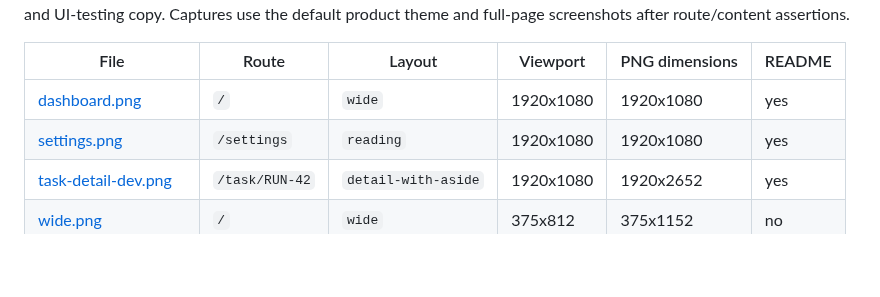
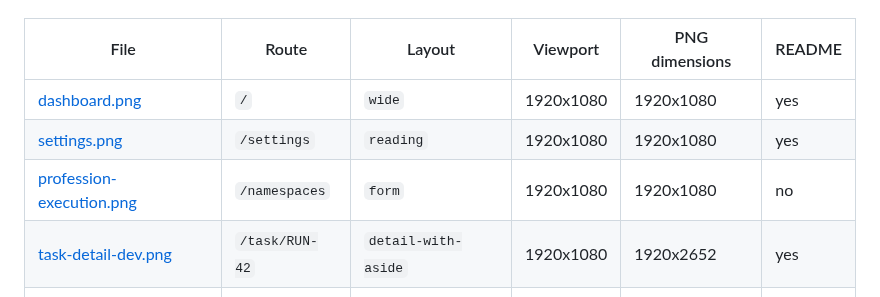
Before and after one commit to FerrPOINT/project-workflow, a Markdown page: docs/screenshots/manifest.md, the part around the change. Rendered like a GitHub page; blank space fills up the shorter version.

```diff
--- a/docs/screenshots/manifest.md
+++ b/docs/screenshots/manifest.md
@@ -12,6 +12,7 @@ product theme and full-page screenshots after route/content assertions.
 |---|---|---|---|---|---|
 | [dashboard.png](dashboard.png) | `/` | `wide` | 1920x1080 | 1920x1080 | yes |
 | [settings.png](settings.png) | `/settings` | `reading` | 1920x1080 | 1920x1080 | yes |
+| [profession-execution.png](profession-execution.png) | `/namespaces` | `form` | 1920x1080 | 1920x1080 | no |
 | [task-detail-dev.png](task-detail-dev.png) | `/task/RUN-42` | `detail-with-aside` | 1920x1080 | 1920x2652 | yes |
 | [wide.png](375x812/wide.png) | `/` | `wide` | 375x812 | 375x1152 | no |
 | [reading.png](375x812/reading.png) | `/settings` | `reading` | 375x812 | 375x841 | no |
```
Also changed, not shown: README.md (+3 -4 lines), docs/screenshots/agents.png (deleted), docs/screenshots/profession-execution.png (added), 4 other files.
